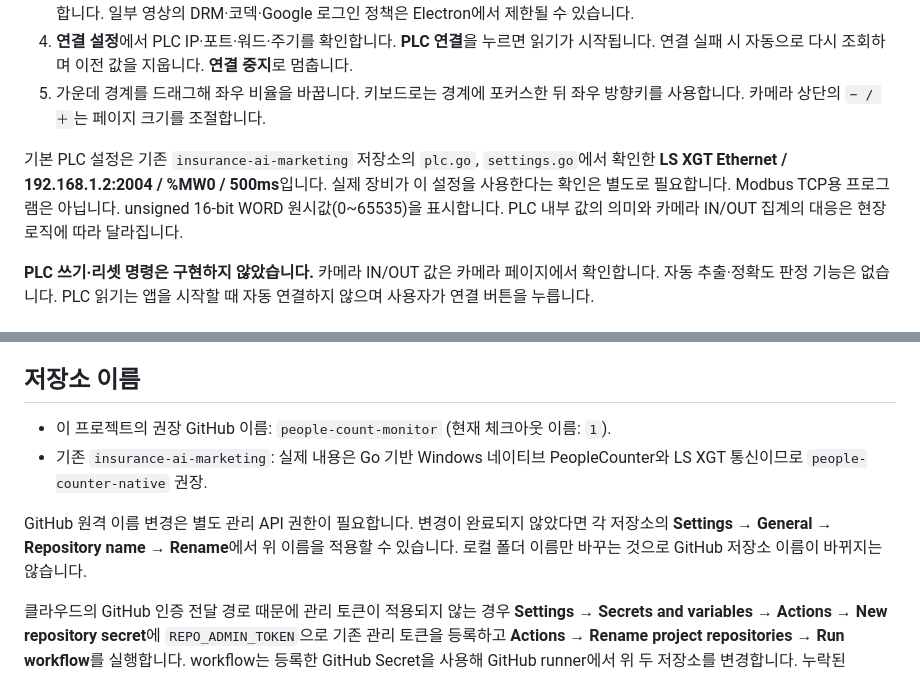
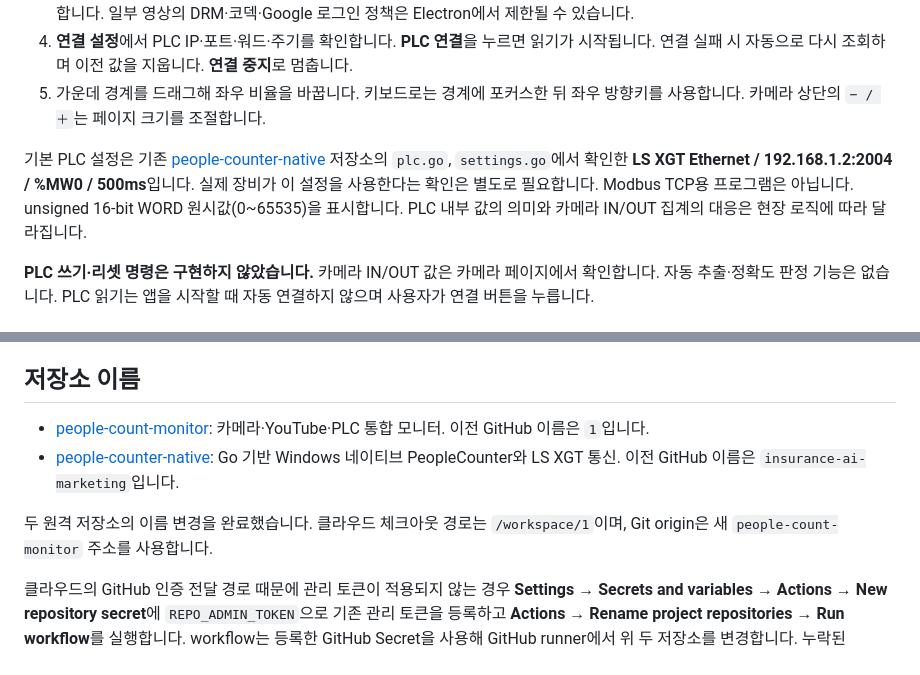
Before and after one commit to seoljaegeun3-svg/people-count-monitor, a Markdown page: README.md, 2 parts joined by grey strips. Drawn GitHub-style.

Commit message:
Update repository references after project renaming

```diff
--- a/README.md
+++ b/README.md
@@ -33,7 +33,7 @@ GitHub의 **Actions → Build Windows download → Run workflow**로도 Windows
 4. **연결 설정**에서 PLC IP·포트·워드·주기를 확인합니다. **PLC 연결**을 누르면 읽기가 시작됩니다. 연결 실패 시 자동으로 다시 조회하며 이전 값을 지웁니다. **연결 중지**로 멈춥니다.
 5. 가운데 경계를 드래그해 좌우 비율을 바꿉니다. 키보드로는 경계에 포커스한 뒤 좌우 방향키를 사용합니다. 카메라 상단의 `− / ＋`는 페이지 크기를 조절합니다.
 
-기본 PLC 설정은 기존 `insurance-ai-marketing` 저장소의 `plc.go`, `settings.go`에서 확인한 **LS XGT Ethernet / 192.168.1.2:2004 / %MW0 / 500ms**입니다. 실제 장비가 이 설정을 사용한다는 확인은 별도로 필요합니다. Modbus TCP용 프로그램은 아닙니다. unsigned 16-bit WORD 원시값(0~65535)을 표시합니다. PLC 내부 값의 의미와 카메라 IN/OUT 집계의 대응은 현장 로직에 따라 달라집니다.
+기본 PLC 설정은 기존 [people-counter-native](https://github.com/seoljaegeun3-svg/people-counter-native) 저장소의 `plc.go`, `settings.go`에서 확인한 **LS XGT Ethernet / 192.168.1.2:2004 / %MW0 / 500ms**입니다. 실제 장비가 이 설정을 사용한다는 확인은 별도로 필요합니다. Modbus TCP용 프로그램은 아닙니다. unsigned 16-bit WORD 원시값(0~65535)을 표시합니다. PLC 내부 값의 의미와 카메라 IN/OUT 집계의 대응은 현장 로직에 따라 달라집니다.
 
 **PLC 쓰기·리셋 명령은 구현하지 않았습니다.** 카메라 IN/OUT 값은 카메라 페이지에서 확인합니다. 자동 추출·정확도 판정 기능은 없습니다. PLC 읽기는 앱을 시작할 때 자동 연결하지 않으며 사용자가 연결 버튼을 누릅니다.
 
@@ -58,9 +58,9 @@ npm run test:camera
 
 ## 저장소 이름
 
-- 이 프로젝트의 권장 GitHub 이름: `people-count-monitor` (현재 체크아웃 이름: `1`).
-- 기존 `insurance-ai-marketing`: 실제 내용은 Go 기반 Windows 네이티브 PeopleCounter와 LS XGT 통신이므로 `people-counter-native` 권장.
+- [people-count-monitor](https://github.com/seoljaegeun3-svg/people-count-monitor): 카메라·YouTube·PLC 통합 모니터. 이전 GitHub 이름은 `1`입니다.
+- [people-counter-native](https://github.com/seoljaegeun3-svg/people-counter-native): Go 기반 Windows 네이티브 PeopleCounter와 LS XGT 통신. 이전 GitHub 이름은 `insurance-ai-marketing`입니다.
 
-GitHub 원격 이름 변경은 별도 관리 API 권한이 필요합니다. 변경이 완료되지 않았다면 각 저장소의 **Settings → General → Repository name → Rename**에서 위 이름을 적용할 수 있습니다. 로컬 폴더 이름만 바꾸는 것으로 GitHub 저장소 이름이 바뀌지는 않습니다.
+두 원격 저장소의 이름 변경을 완료했습니다. 클라우드 체크아웃 경로는 `/workspace/1`이며, Git origin은 새 `people-count-monitor` 주소를 사용합니다.
 
 클라우드의 GitHub 인증 전달 경로 때문에 관리 토큰이 적용되지 않는 경우 **Settings → Secrets and variables → Actions → New repository secret**에 `REPO_ADMIN_TOKEN`으로 기존 관리 토큰을 등록하고 **Actions → Rename project repositories → Run workflow**를 실행합니다. workflow는 등록한 GitHub Secret을 사용해 GitHub runner에서 위 두 저장소를 변경합니다. 누락된 Secret·접근 실패·이름 충돌은 변경 전에 중단하고, 완료된 이름 변경은 다시 실행해도 건너뜁니다. 토큰 값을 채팅이나 workflow 입력값에 넣지 마세요.
```
Also changed, not shown: other parts of README.md (+1 -1 lines).
